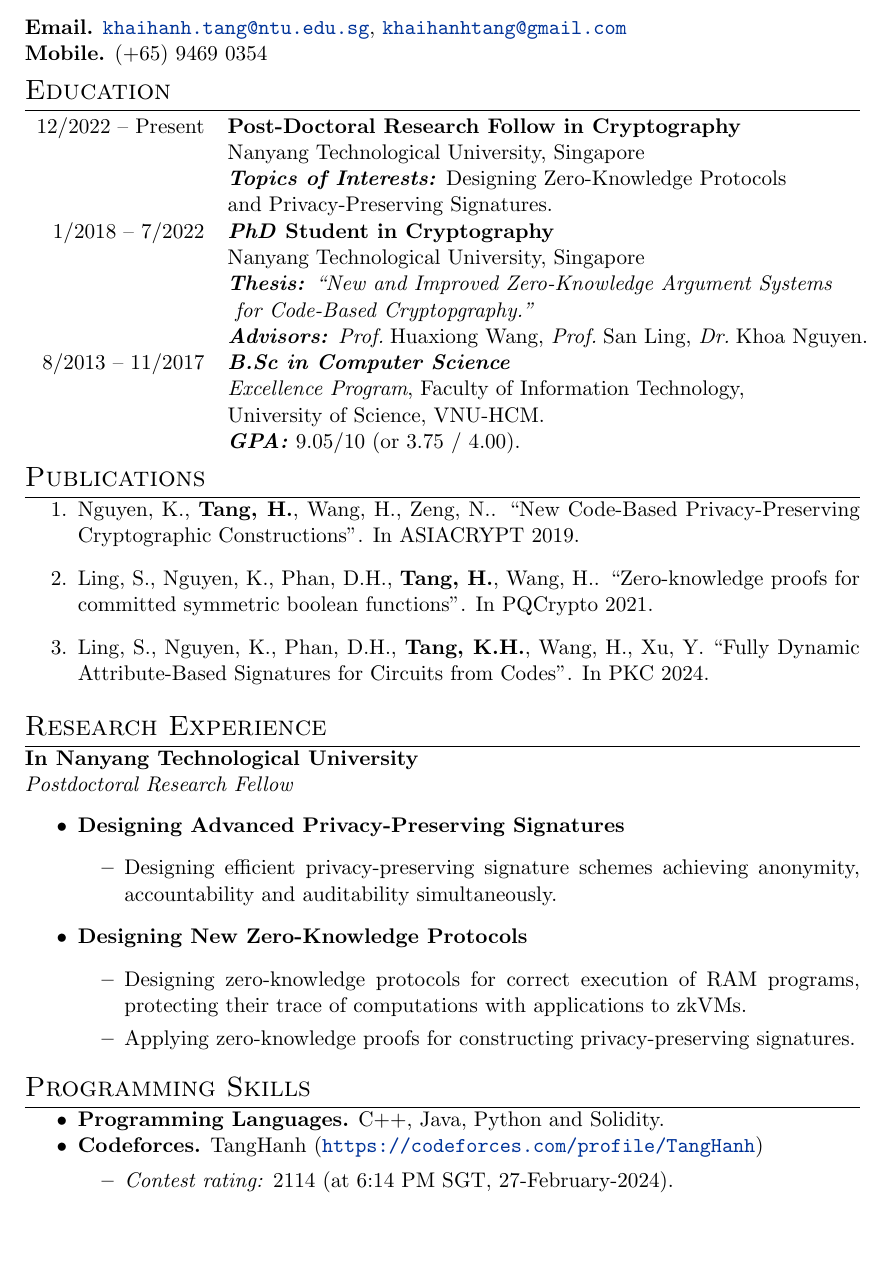
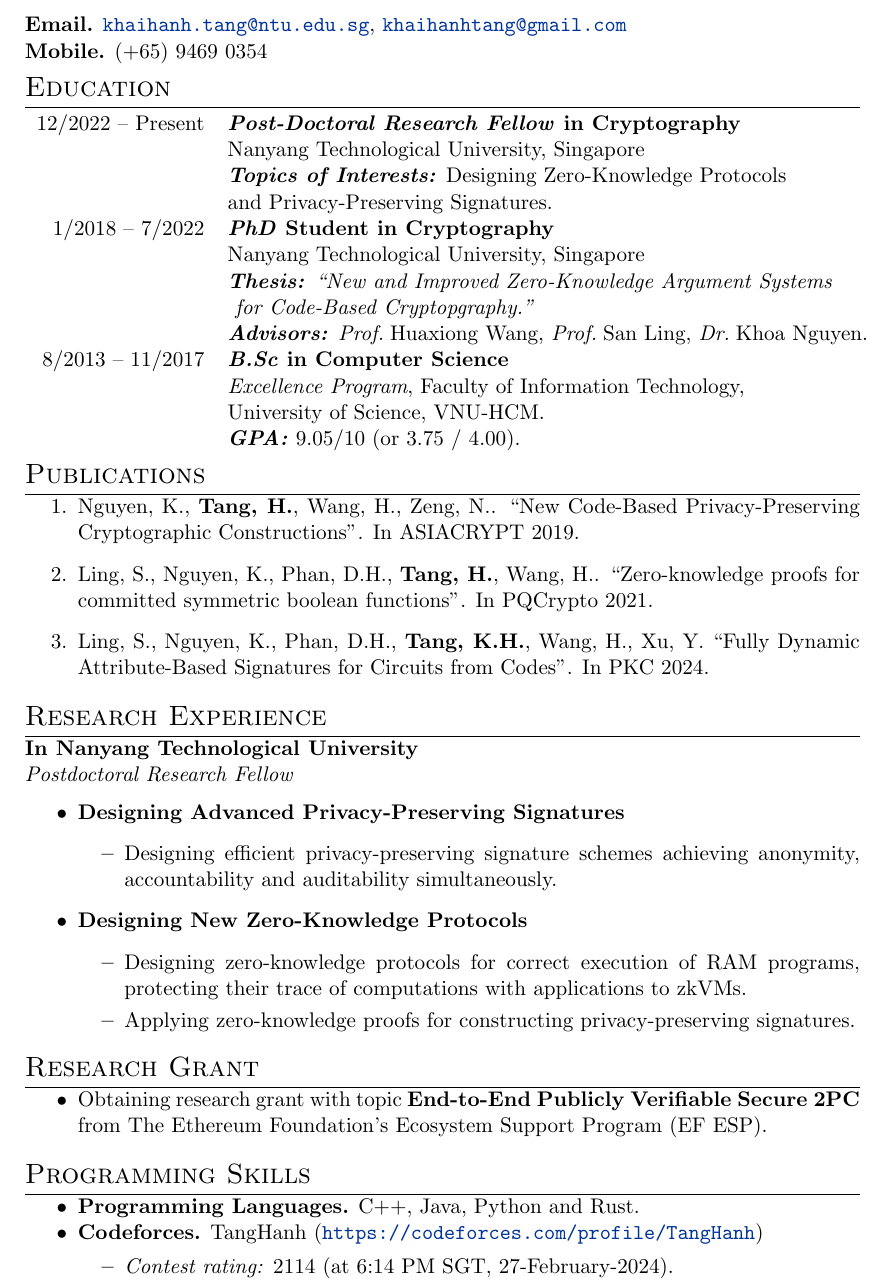
Before and after one commit to khaihanhtang/Main-CV, a LaTeX document (main.tex): part of page 1 of 2, cut so that both start at the same text, the shorter picture padded with empty space. Compiled offline with pdfLaTeX.

Commit message:
Update main.tex

```diff
--- a/main.tex
+++ b/main.tex
@@ -85,7 +85,7 @@
 	\end{comment}
 	\section{Education}
 	\begin{tabular}{rl}
-		12/2022 -- Present & \textbf{Post-Doctoral Research Follow in Cryptography} \\
+		12/2022 -- Present & \textbf{\textit{Post-Doctoral Research Fellow} in Cryptography} \\
 		& Nanyang Technological University, Singapore   \\
 		\ & \textbf{\textit{Topics of Interests:}} Designing Zero-Knowledge Protocols\\ &and Privacy-Preserving Signatures.\\
 		1/2018 -- 7/2022 & \textbf{\textit{PhD} Student in Cryptography} \\
@@ -93,7 +93,7 @@
 		\ & \textbf{\textit{Thesis:}} \textit{``New and Improved Zero-Knowledge Argument Systems}\\&\textit{           for Code-Based Cryptopgraphy."}\\
 
 		\ & \textbf{\textit{Advisors:}} \textit{Prof.}\! Huaxiong Wang, \textit{Prof.}\! San Ling, \textit{Dr.}\! Khoa Nguyen.\\
-		8/2013 -- 11/2017 & \textbf{\textit{B.Sc in Computer Science}} \\
+		8/2013 -- 11/2017 & \textbf{\textit{B.Sc} in Computer Science} \\
 		& \textit{Excellence Program}, Faculty of Information Technology,\\ &University of Science, VNU-HCM.\\
 		\ & \textbf{\textit{GPA:}} 9.05/10 (or 3.75 / 4.00).
 	\end{tabular}
@@ -123,9 +123,14 @@
 		\end{itemize}
 	\end{itemize}
 
+	\section{Research Grant}
+	\begin{itemize}
+		\item Obtaining research grant with topic \textbf{End-to-End Publicly Verifiable Secure 2PC} from The Ethereum Foundation's Ecosystem Support Program (EF ESP).
+	\end{itemize}
+
 	\section{Programming Skills}
 	\begin{itemize}[noitemsep]
-		\item \textbf{Programming Languages.} C++, Java, Python and Solidity.
+		\item \textbf{Programming Languages.} C++, Java, Python and Rust.
 		\item \textbf{Codeforces.} TangHanh (\url{https://codeforces.com/profile/TangHanh})
 		\begin{itemize}
 			\item \textit{Contest rating:} $2114$ (at 6:14 PM SGT, 27-February-2024).
```
